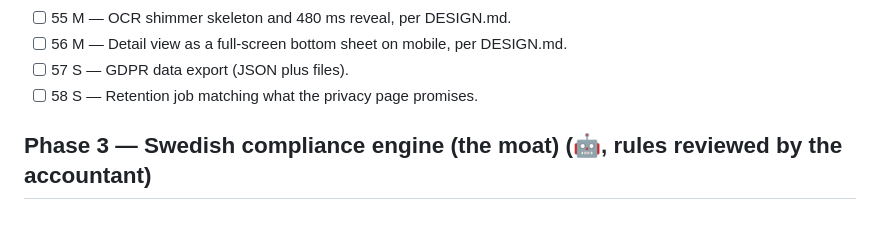
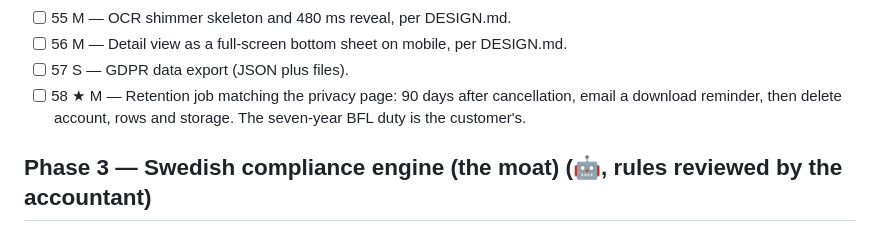
Before and after one commit to alexclouet1569/unreceipt-mvp, a Markdown page: docs/plans/unreceipt-launch-plan.md, the part around the change. GitHub-like rendering.

Commit message:
docs(plan): retention job (58) is launch-critical
Co-Authored-By: Claude Opus 5.5 <noreply@anthropic.com>
Claude-Session: https://claude.ai/code/session_01TwvQ1x3t2hX3SPL3bSwHt7

```diff
--- a/docs/plans/unreceipt-launch-plan.md
+++ b/docs/plans/unreceipt-launch-plan.md
@@ -201,7 +201,7 @@
 - [ ] 55 M — OCR shimmer skeleton and 480 ms reveal, per DESIGN.md.
 - [ ] 56 M — Detail view as a full-screen bottom sheet on mobile, per DESIGN.md.
 - [ ] 57 S — GDPR data export (JSON plus files).
-- [ ] 58 S — Retention job matching what the privacy page promises.
+- [ ] 58 ★ M — Retention job matching the privacy page: 90 days after cancellation, email a download reminder, then delete account, rows and storage. The seven-year BFL duty is the customer's.
 
 ## Phase 3 — Swedish compliance engine (the moat) (🤖, rules reviewed by the accountant)
 
```
